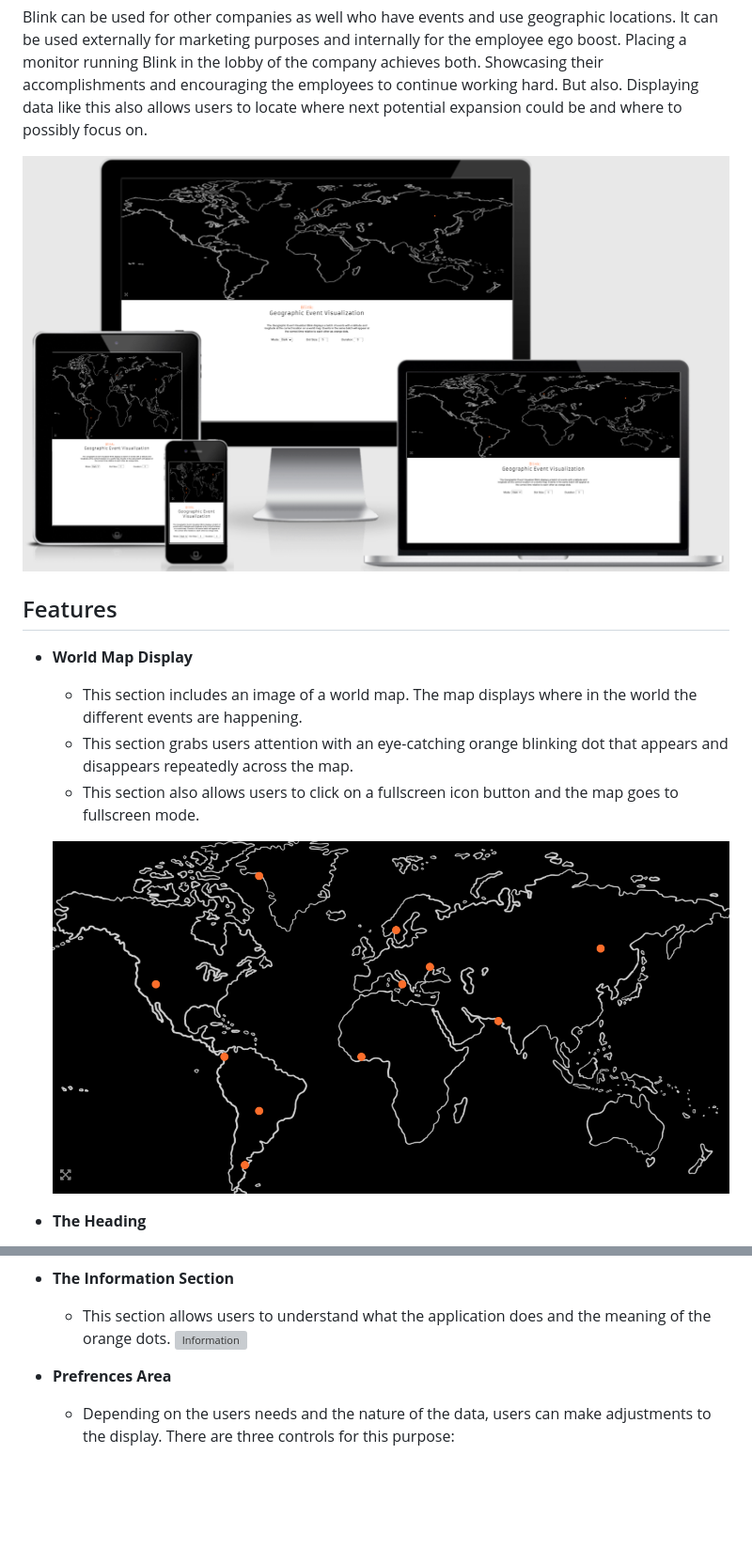
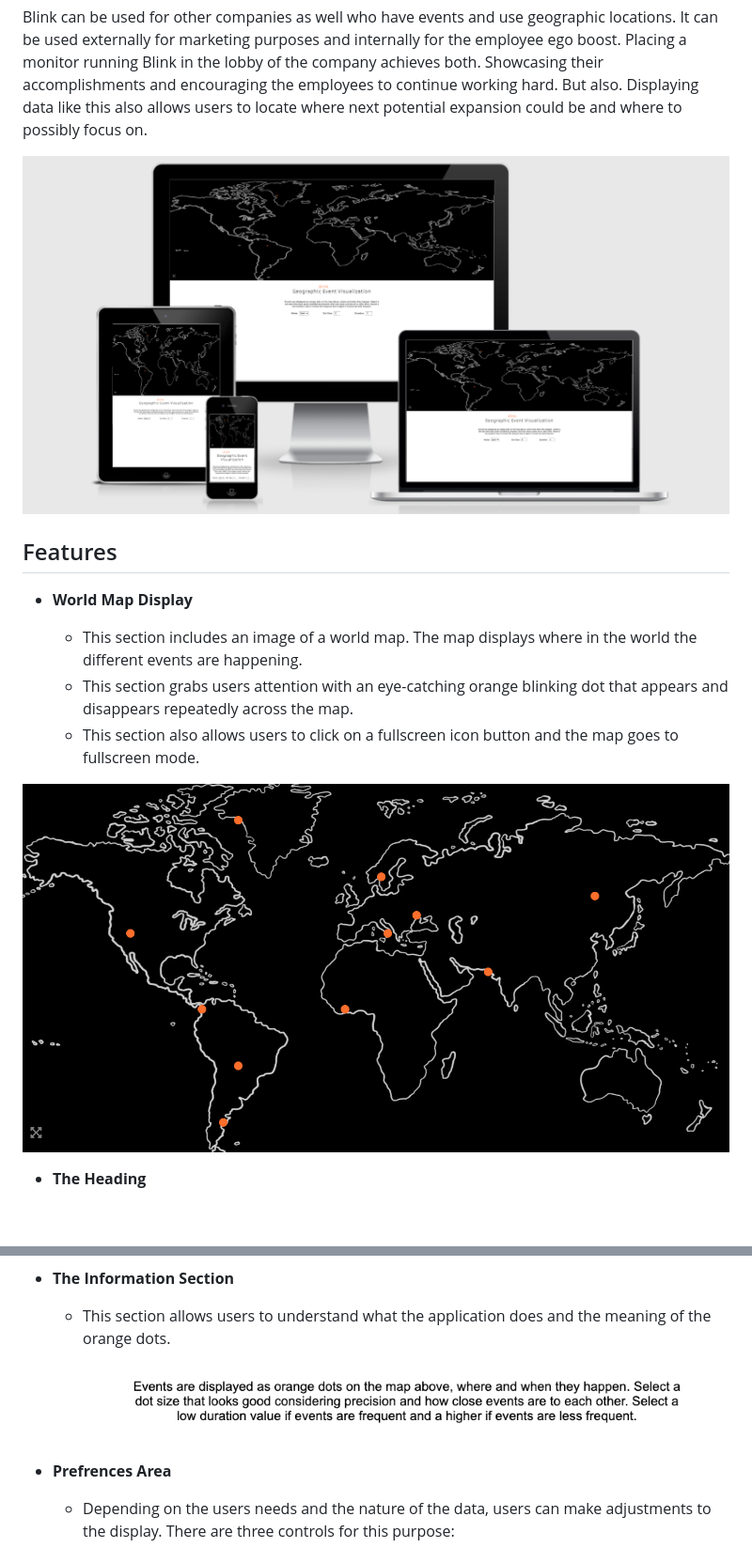
Before and after one commit to Telcred/blink, a Markdown page: README.md, 2 parts joined by grey strips. Shown: that part at 94% size. Rendered like a GitHub page; pictures changed too: assets/readme/ami.png (added), assets/readme/amirespondive.png (deleted); blank space fills up the shorter version; grey boxes are pictures that could not be loaded.

Commit message:
final doc updated

```diff
--- a/README.md
+++ b/README.md
@@ -8,7 +8,7 @@ The idea is to show users that events are happening, where in the world the even
 
  Blink can be used for other companies as well who have events and use geographic locations. It can be used externally for marketing purposes and internally for the employee ego boost. Placing a monitor running Blink in the lobby of the company achieves both. Showcasing their accomplishments and encouraging the employees to continue working hard. But also. Displaying data like this also allows users to locate where next potential expansion could be and where to possibly focus on.
 
-![Displays](assets/readme/amirespondive.png)
+![Displays](assets/readme/ami.png)
 
 ## Features
 
@@ -18,7 +18,7 @@ The idea is to show users that events are happening, where in the world the even
     - This section grabs users attention with an eye-catching orange blinking dot that appears and disappears repeatedly across the map.
      - This section also allows users to click on a fullscreen icon button and the map goes to fullscreen mode.
 
-  ![Background](assets/readme/background.png)
+![Background](assets/readme/map.png)
 
 - __The Heading__
     - Center of the page: Blink is easy to spot for users, in a clear orange color.
@@ -28,7 +28,7 @@ The idea is to show users that events are happening, where in the world the even
 
 - __The Information Section__
    - This section allows users to understand what the application does and the meaning of the orange dots.
- ![Information ](assets/readme/info.png)
+ ![Information ](assets/readme/infos.png)
 
 - __Prefrences Area__
   - Depending on the users needs and the nature of the data, users can make adjustments to the display. There are three controls for this purpose:
```
Also changed, not shown: assets/images/logo_orange_on_transparent.png (deleted), assets/readme/map.png (renamed from assets/readme/background.png).
